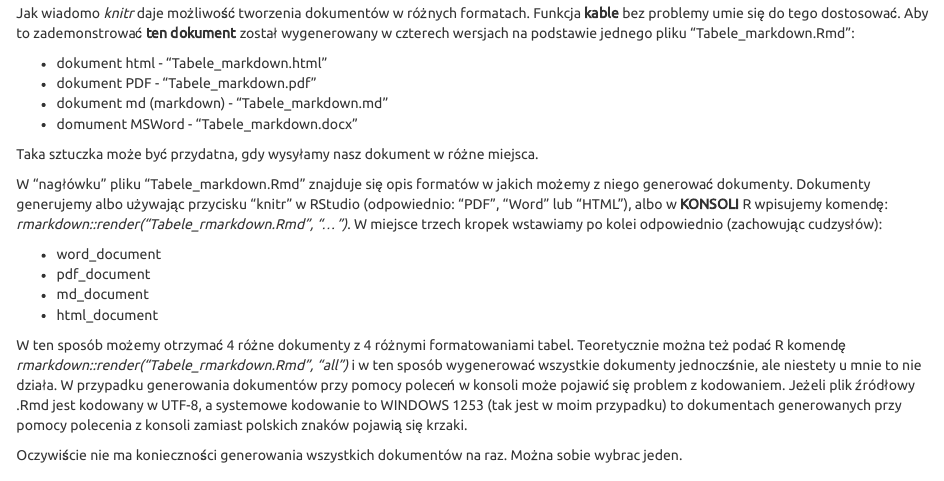
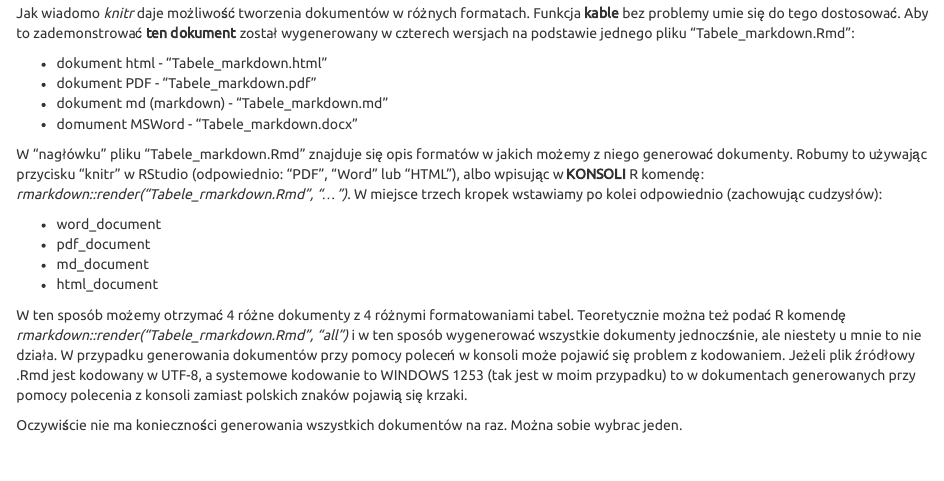
Before and after one commit to NaStrazySondazy/Tabele_R_markdown, an R Markdown document (Tabele_rmarkdown.Rmd): the page in a window 1100 px wide, from 1090 px down. The pictures show the output file Tabele_rmarkdown.html that the author committed with the source, opened offline.

Commit message:
10062015

```diff
--- a/Tabele_rmarkdown.Rmd
+++ b/Tabele_rmarkdown.Rmd
@@ -42,16 +42,14 @@ Jak wiadomo _knitr_ daje możliwość tworzenia dokumentów w różnych formatac
 * dokument md (markdown) - "Tabele\_markdown.md"
 * domument MSWord - "Tabele\_markdown.docx"
 
-Taka sztuczka może być przydatna, gdy wysyłamy nasz dokument w różne miejsca.
-
-W "nagłówku" pliku "Tabele\_markdown.Rmd" znajduje się opis formatów w jakich możemy z niego generować dokumenty. Dokumenty generujemy albo używając przycisku "knitr" w RStudio (odpowiednio: "PDF", "Word" lub "HTML"), albo w __KONSOLI__ R wpisujemy komendę: _rmarkdown::render("Tabele\_rmarkdown.Rmd", "...")_. W miejsce trzech kropek wstawiamy po kolei odpowiednio (zachowując cudzysłów):
+W "nagłówku" pliku "Tabele\_markdown.Rmd" znajduje się opis formatów w jakich możemy z niego generować dokumenty. Robumy to używając przycisku "knitr" w RStudio (odpowiednio: "PDF", "Word" lub "HTML"), albo wpisując w __KONSOLI__ R komendę: _rmarkdown::render("Tabele\_rmarkdown.Rmd", "...")_. W miejsce trzech kropek wstawiamy po kolei odpowiednio (zachowując cudzysłów):
 
 * word_document
 * pdf_document
 * md_document
 * html_document
 
-W ten sposób możemy otrzymać 4 różne dokumenty z 4 różnymi formatowaniami tabel. Teoretycznie można też podać R komendę _rmarkdown::render("Tabele\_rmarkdown.Rmd", "all")_  i w ten sposób wygenerować wszystkie dokumenty jednoczśnie, ale niestety u mnie to nie działa. W przypadku generowania dokumentów przy pomocy poleceń w konsoli może pojawić się problem z kodowaniem. Jeżeli plik źródłowy .Rmd jest kodowany w UTF-8, a systemowe kodowanie to WINDOWS 1253 (tak jest w moim przypadku) to dokumentach generowanych przy pomocy polecenia z konsoli zamiast polskich znaków pojawią się krzaki.
+W ten sposób możemy otrzymać 4 różne dokumenty z 4 różnymi formatowaniami tabel. Teoretycznie można też podać R komendę _rmarkdown::render("Tabele\_rmarkdown.Rmd", "all")_  i w ten sposób wygenerować wszystkie dokumenty jednoczśnie, ale niestety u mnie to nie działa. W przypadku generowania dokumentów przy pomocy poleceń w konsoli może pojawić się problem z kodowaniem. Jeżeli plik źródłowy .Rmd jest kodowany w UTF-8, a systemowe kodowanie to WINDOWS 1253 (tak jest w moim przypadku) to w dokumentach generowanych przy pomocy polecenia z konsoli zamiast polskich znaków pojawią się krzaki.
 
 Oczywiście nie ma konieczności generowania wszystkich dokumentów na raz. Można sobie wybrac jeden.
 
```
Also changed, not shown: Tabele_rmarkdown.html, Tabele_rmarkdown.md, Tabele_rmarkdown.pdf, 1 other file.
